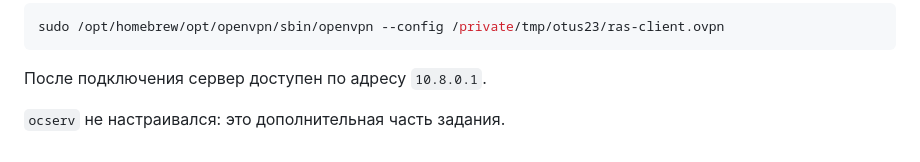
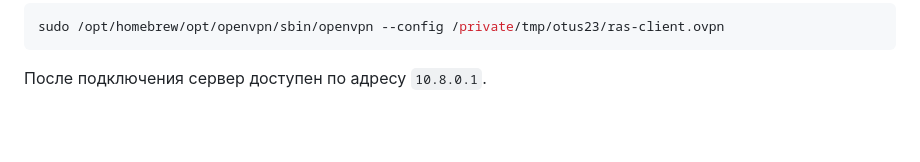
Before and after one commit to ashermahonin/otus-linux-professional, a Markdown page: README.md, the part around the change. GitHub-like rendering; blank space fills up the shorter version.

Commit message:
Fix VPN README

````diff
--- a/README.md
+++ b/README.md
@@ -72,5 +72,3 @@ sudo /opt/homebrew/opt/openvpn/sbin/openvpn --config /private/tmp/otus23/ras-cli
 ```
 
 После подключения сервер доступен по адресу `10.8.0.1`.
-
-`ocserv` не настраивался: это дополнительная часть задания.
````
